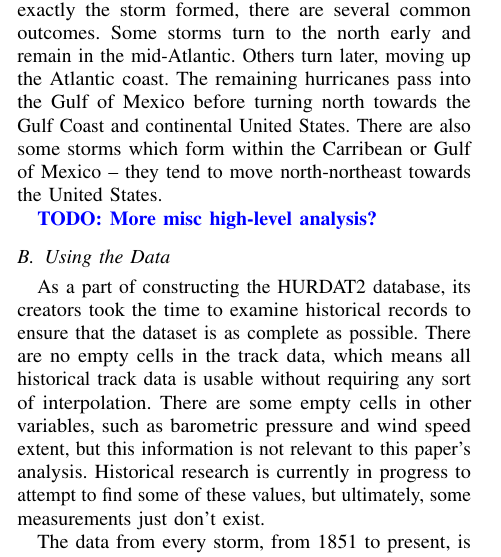
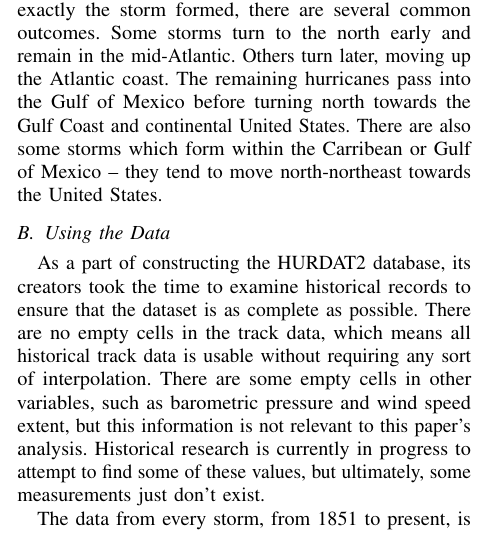
Before and after one commit to cohnt/stats406_final_project, a LaTeX paper (report/main.tex, which reads report/sections/data.tex): part of one column of page 2 of 7, cut so that both start at the same text. Compiled offline with pdfLaTeX.

Commit message:
Remove the TODO thing.

```diff
--- a/report/sections/data.tex
+++ b/report/sections/data.tex
@@ -64,9 +64,6 @@ Others turn later, moving up the Atlantic coast.
 The remaining hurricanes pass into the Gulf of Mexico before turning north towards the Gulf Coast and continental United States.
 There are also some storms which form within the Carribean or Gulf of Mexico -- they tend to move north-northeast towards the United States.
 
-\par
-\textcolor{blue}{\textbf{TODO: More misc high-level analysis?}}
-
 \subsection{Using the Data}
 
 \par
```
